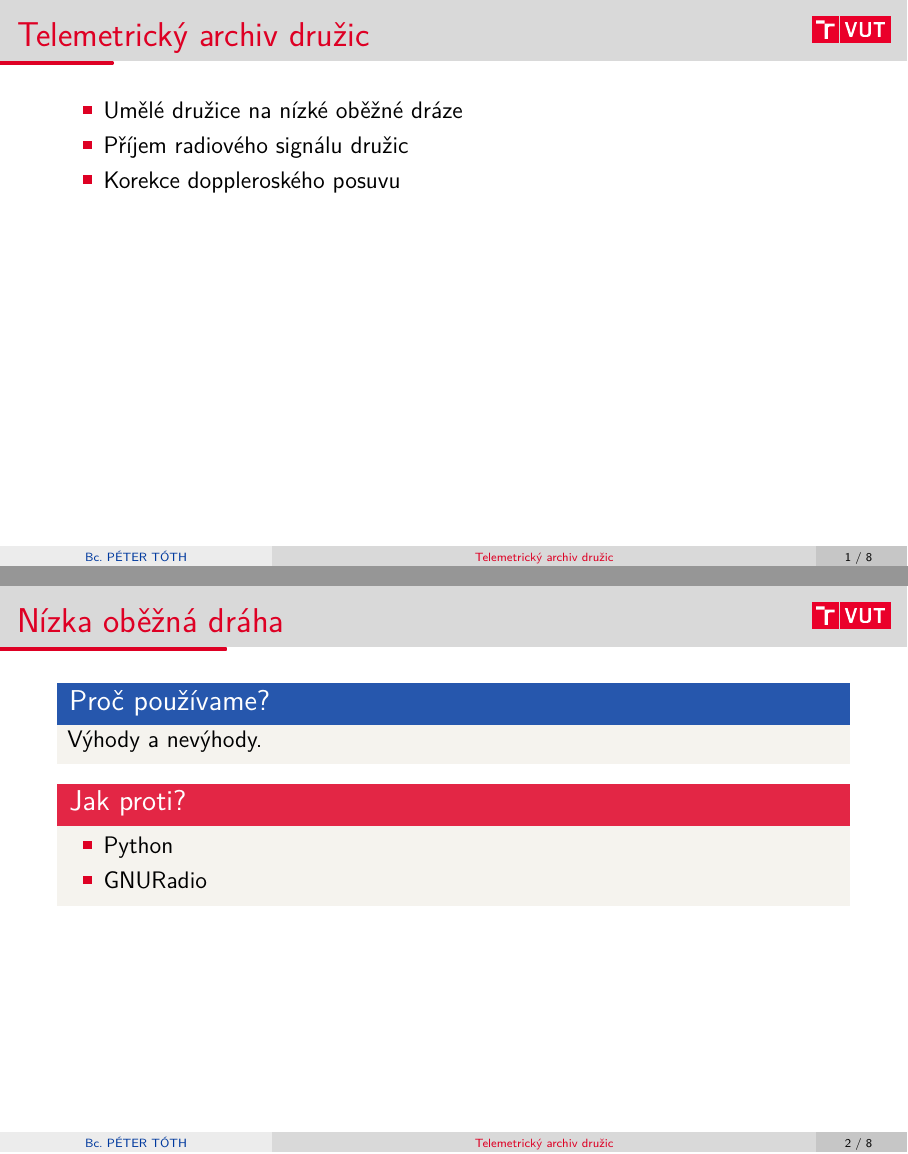
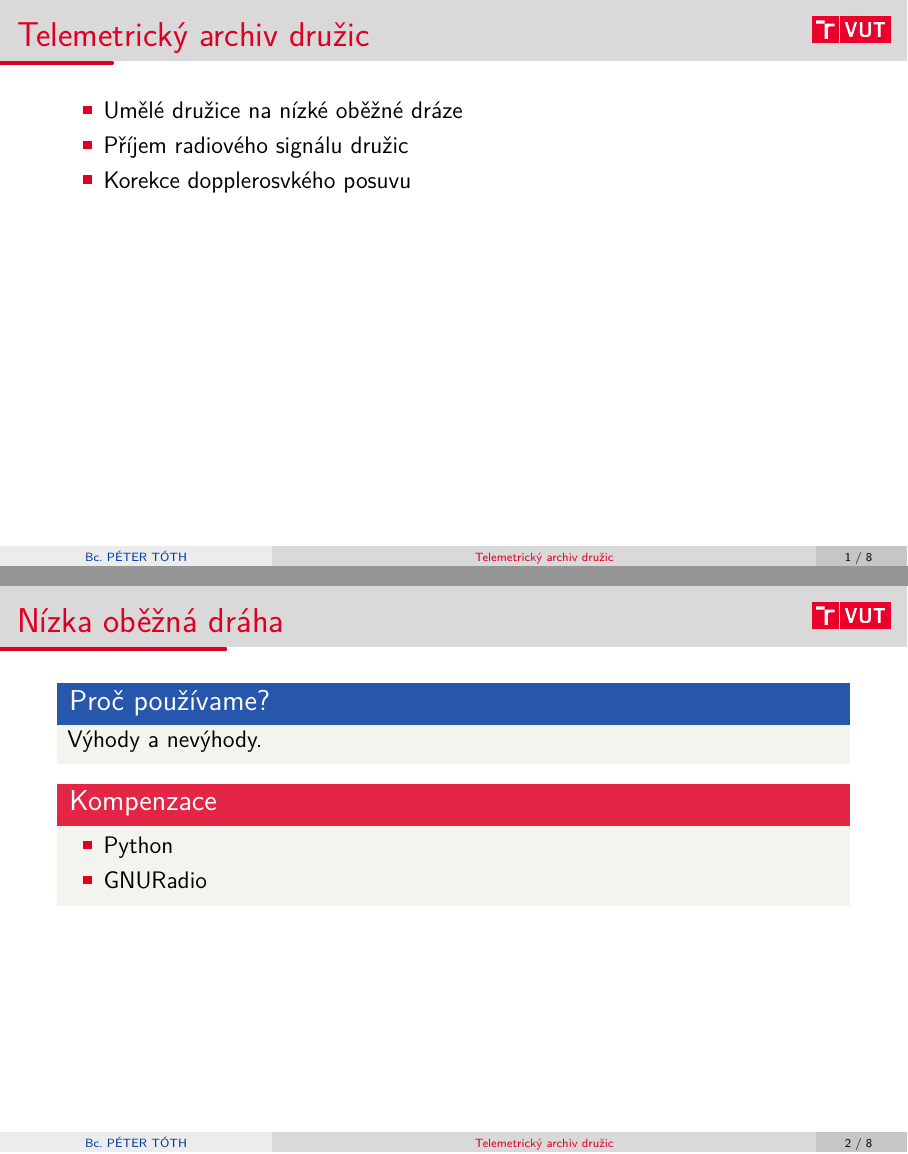
Before and after one commit to xtothp00/projekt17, LaTeX slides (LaTeX/SP.obhaj.tex): pages 2 and 3 of 9, joined at a grey line. Compiled offline with pdfLaTeX.

Commit message:
Nyelvtani hibák észlelve.

```diff
--- a/LaTeX/SP.obhaj.tex
+++ b/LaTeX/SP.obhaj.tex
@@ -121,7 +121,7 @@ semestral            %  sazba zprávy semestrálního projektu
   \begin{itemize}
     \item Umělé družice na nízké oběžné dráze
     \item Příjem radiového signálu družic
-    \item Korekce doppleroského posuvu
+    \item Korekce dopplerosvkého posuvu
   \end{itemize}
 \end{frame}
 
@@ -139,7 +139,7 @@ semestral            %  sazba zprávy semestrálního projektu
     Výhody a nevýhody.
   \end{block}
 
-  \begin{alertblock}{Jak proti?}
+  \begin{alertblock}{Kompenzace}
     \begin{itemize}
       \item Python
       \item GNURadio
```
